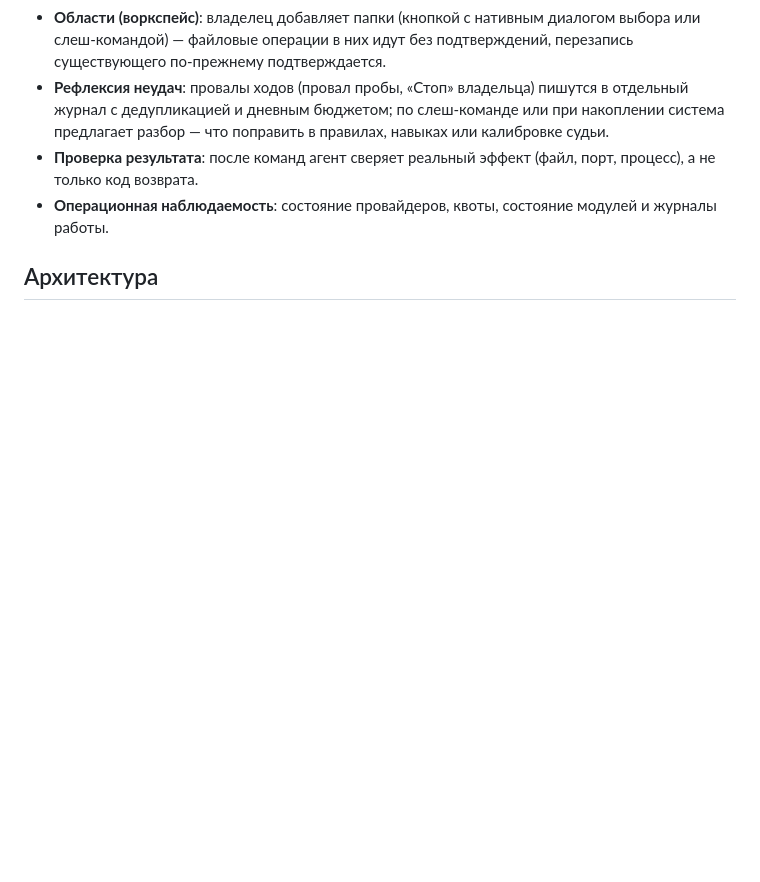
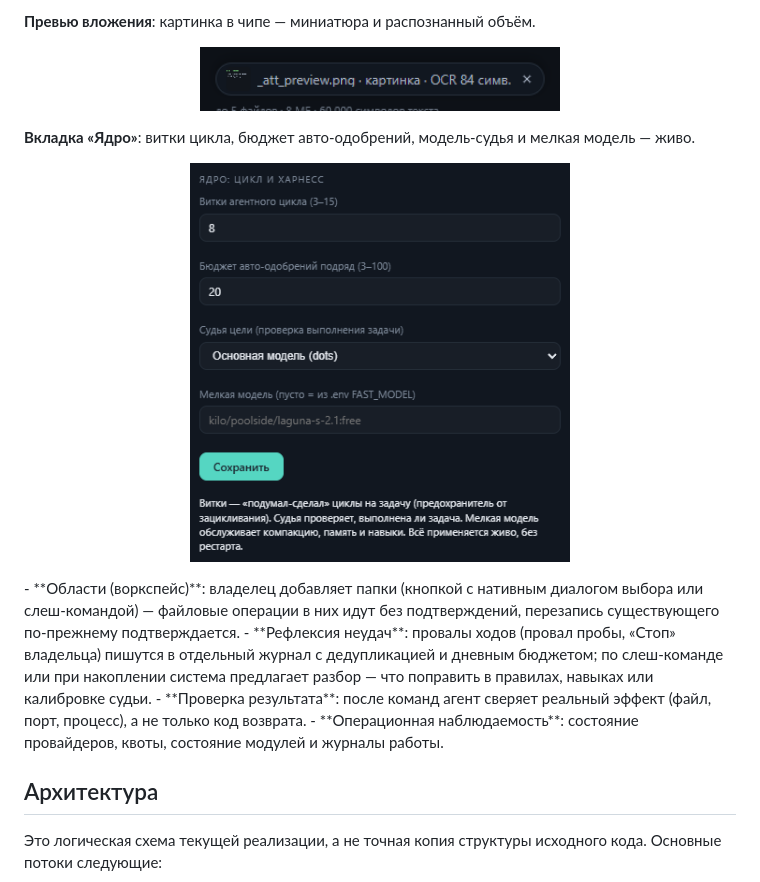
Before and after one commit to NWing1202/JARVIS-Case-Study, a Markdown page: README.md, the part around one of its changes. Rendered like a GitHub page; pictures changed too: screenshots/cs-attachment.png (added), screenshots/cs-core-tab.png (added); blank space fills up the shorter version.

```diff
--- a/README.md
+++ b/README.md
@@ -68,3 +83,10 @@ J.A.R.V.I.S. — мой основной личный проект для пра
+**Превью вложения**: картинка в чипе — миниатюра и распознанный объём.
+
+<p align="center"><img src="screenshots/cs-attachment.png" width="360" alt="Превью вложения"></p>
+
+**Вкладка «Ядро»**: витки цикла, бюджет авто-одобрений, модель-судья и мелкая модель — живо.
+
+<p align="center"><img src="screenshots/cs-core-tab.png" width="380" alt="Вкладка Ядро"></p>
 - **Области (воркспейс)**: владелец добавляет папки (кнопкой с нативным диалогом выбора или слеш-командой) — файловые операции в них идут без подтверждений, перезапись существующего по-прежнему подтверждается.
 - **Рефлексия неудач**: провалы ходов (провал пробы, «Стоп» владельца) пишутся в отдельный журнал с дедупликацией и дневным бюджетом; по слеш-команде или при накоплении система предлагает разбор — что поправить в правилах, навыках или калибровке судьи.
 - **Проверка результата**: после команд агент сверяет реальный эффект (файл, порт, процесс), а не только код возврата.
```
Also changed, not shown: other parts of README.md (+15 -0 lines), screenshots/cs-file-chips.png (added), screenshots/cs-harness.png (added), screenshots/cs-tracker.png (added).
